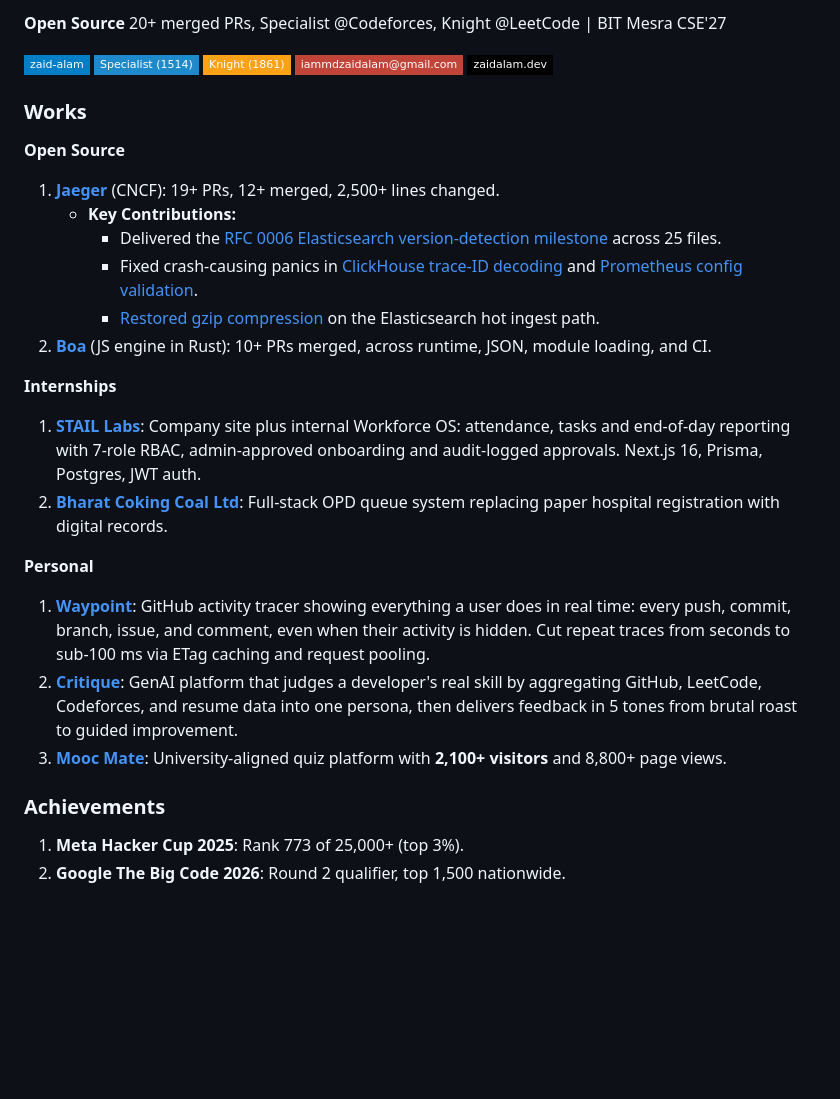
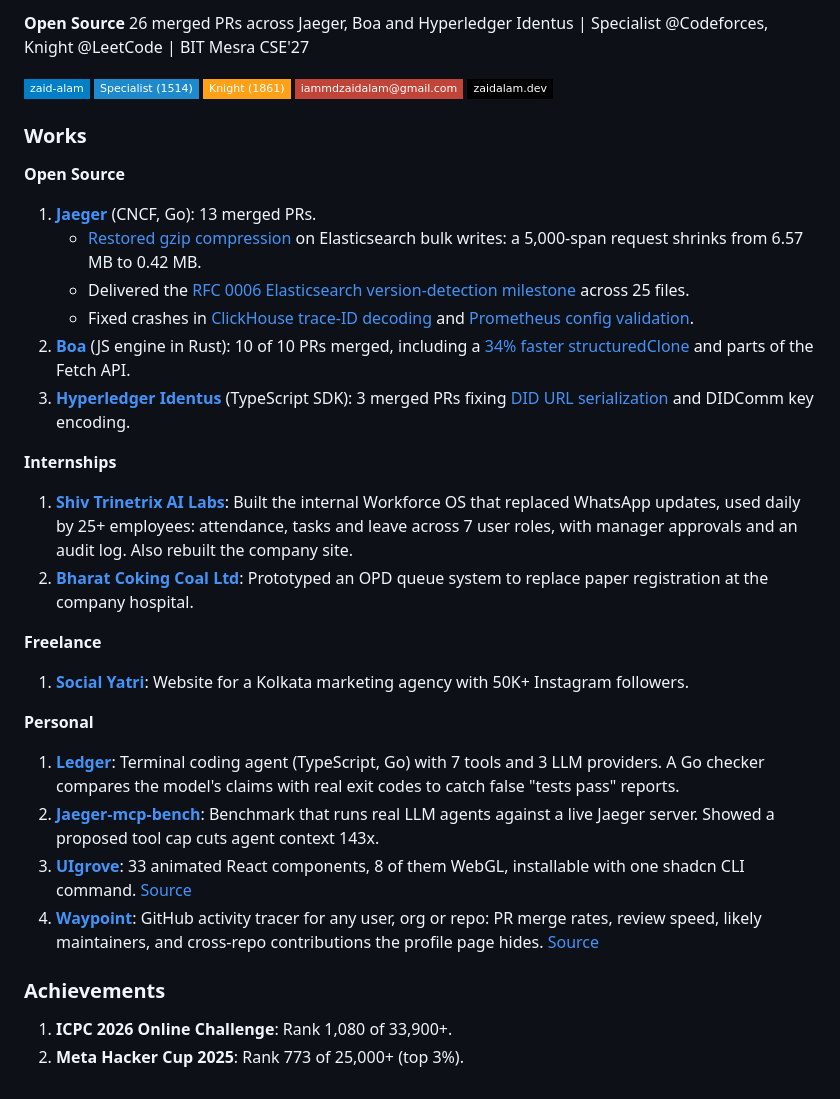
Before and after one commit to iammdzaidalam/iammdzaidalam, a Markdown page: README.md, the part around the change. Rendered like a GitHub page; badges without logos; blank space fills up the shorter version.

Commit message:
Revise README with updated PRs and achievements
Updated the README to reflect new contributions and achievements.

```diff
--- a/README.md
+++ b/README.md
@@ -1,4 +1,4 @@
-**Open Source** 20+ merged PRs, Specialist @Codeforces, Knight @LeetCode | BIT Mesra CSE'27
+**Open Source** 26 merged PRs across Jaeger, Boa and Hyperledger Identus | Specialist @Codeforces, Knight @LeetCode | BIT Mesra CSE'27
 
 [![Linkedin Badge](https://img.shields.io/badge/-zaid--alam-blue?style=flat-square&logo=Linkedin&logoColor=white&link=https://www.linkedin.com/in/zaid-alam)](https://www.linkedin.com/in/zaid-alam) [![Codeforces Badge](https://img.shields.io/badge/-Specialist%20(1514)-1F8ACB?style=flat-square&logo=codeforces&logoColor=white&link=https://codeforces.com/profile/zaidddiebuoy)](https://codeforces.com/profile/zaidddiebuoy) [![LeetCode Badge](https://img.shields.io/badge/-Knight%20(1861)-FFA116?style=flat-square&logo=leetcode&logoColor=white&link=https://leetcode.com/u/zaidddiebuoy/)](https://leetcode.com/u/zaidddiebuoy/) [![Gmail Badge](https://img.shields.io/badge/-iammdzaidalam@gmail.com-c14438?style=flat-square&logo=Gmail&logoColor=white&link=mailto:iammdzaidalam@gmail.com)](mailto:iammdzaidalam@gmail.com) [![Portfolio Badge](https://img.shields.io/badge/-zaidalam.dev-000000?style=flat-square&logo=vercel&logoColor=white&link=https://zaidalam.dev)](https://zaidalam.dev)
 
@@ -6,25 +6,31 @@
 
 **Open Source**
 
-1. **[Jaeger](https://github.com/jaegertracing/jaeger)** (CNCF): 19+ PRs, 12+ merged, 2,500+ lines changed.
-   * **Key Contributions:**
-     * Delivered the [RFC 0006 Elasticsearch version-detection milestone](https://github.com/jaegertracing/jaeger/pull/8938) across 25 files.
-     * Fixed crash-causing panics in [ClickHouse trace-ID decoding](https://github.com/jaegertracing/jaeger/pull/8935) and [Prometheus config validation](https://github.com/jaegertracing/jaeger/pull/8711).
-     * [Restored gzip compression](https://github.com/jaegertracing/jaeger/pull/9072) on the Elasticsearch hot ingest path.
-2. **[Boa](https://github.com/boa-dev/boa)** (JS engine in Rust): 10+ PRs merged, across runtime, JSON, module loading, and CI.
+1. **[Jaeger](https://github.com/jaegertracing/jaeger)** (CNCF, Go): 13 merged PRs.
+   * [Restored gzip compression](https://github.com/jaegertracing/jaeger/pull/9072) on Elasticsearch bulk writes: a 5,000-span request shrinks from 6.57 MB to 0.42 MB.
+   * Delivered the [RFC 0006 Elasticsearch version-detection milestone](https://github.com/jaegertracing/jaeger/pull/8938) across 25 files.
+   * Fixed crashes in [ClickHouse trace-ID decoding](https://github.com/jaegertracing/jaeger/pull/8935) and [Prometheus config validation](https://github.com/jaegertracing/jaeger/pull/8711).
+2. **[Boa](https://github.com/boa-dev/boa)** (JS engine in Rust): 10 of 10 PRs merged, including a [34% faster structuredClone](https://github.com/boa-dev/boa/pull/5214) and parts of the Fetch API.
+3. **[Hyperledger Identus](https://github.com/hyperledger-identus/sdk-ts)** (TypeScript SDK): 3 merged PRs fixing [DID URL serialization](https://github.com/hyperledger-identus/sdk-ts/pull/635) and DIDComm key encoding.
 
 **Internships**
 
-1. **[STAIL Labs](https://stail-labs.vercel.app/)**: Company site plus internal Workforce OS: attendance, tasks and end-of-day reporting with 7-role RBAC, admin-approved onboarding and audit-logged approvals. Next.js 16, Prisma, Postgres, JWT auth.
-2. **[Bharat Coking Coal Ltd](https://bcclweb.in)**: Full-stack OPD queue system replacing paper hospital registration with digital records.
+1. **[Shiv Trinetrix AI Labs](https://stail-labs.vercel.app/)**: Built the internal Workforce OS that replaced WhatsApp updates, used daily by 25+ employees: attendance, tasks and leave across 7 user roles, with manager approvals and an audit log. Also rebuilt the company site.
+2. **[Bharat Coking Coal Ltd](https://bcclweb.in)**: Prototyped an OPD queue system to replace paper registration at the company hospital.
+
+**Freelance**
+
+1. **[Social Yatri](https://socialyatri.in)**: Website for a Kolkata marketing agency with 50K+ Instagram followers.
 
 **Personal**
 
-1. **[Waypoint](https://github.com/iammdzaidalam/waypoint)**: GitHub activity tracer showing everything a user does in real time: every push, commit, branch, issue, and comment, even when their activity is hidden. Cut repeat traces from seconds to sub-100 ms via ETag caching and request pooling.
-2. **[Critique](https://github.com/iammdzaidalam/project-critique)**: GenAI platform that judges a developer's real skill by aggregating GitHub, LeetCode, Codeforces, and resume data into one persona, then delivers feedback in 5 tones from brutal roast to guided improvement.
-3. **[Mooc Mate](https://github.com/iammdzaidalam/mooc-mate)**: University-aligned quiz platform with **2,100+ visitors** and 8,800+ page views.
+1. **[Ledger](https://github.com/iammdzaidalam/ledger)**: Terminal coding agent (TypeScript, Go) with 7 tools and 3 LLM providers. A Go checker compares the model's claims with real exit codes to catch false "tests pass" reports.
+2. **[Jaeger-mcp-bench](https://github.com/iammdzaidalam/jaeger-mcp-bench)**: Benchmark that runs real LLM agents against a live Jaeger server. Showed a proposed tool cap cuts agent context 143x.
+3. **[UIgrove](https://uigrove.me)**: 33 animated React components, 8 of them WebGL, installable with one shadcn CLI command. [Source](https://github.com/iammdzaidalam/uigrove)
+4. **[Waypoint](https://github-waypoint.vercel.app)**: GitHub activity tracer for any user, org or repo: PR merge rates, review speed, likely maintainers, and cross-repo contributions the profile page hides. [Source](https://github.com/iammdzaidalam/waypoint)
+
 
 ### Achievements
 
-1. **Meta Hacker Cup 2025**: Rank 773 of 25,000+ (top 3%).
-2. **Google The Big Code 2026**: Round 2 qualifier, top 1,500 nationwide.
+1. **ICPC 2026 Online Challenge**: Rank 1,080 of 33,900+.
+2. **Meta Hacker Cup 2025**: Rank 773 of 25,000+ (top 3%).
```
